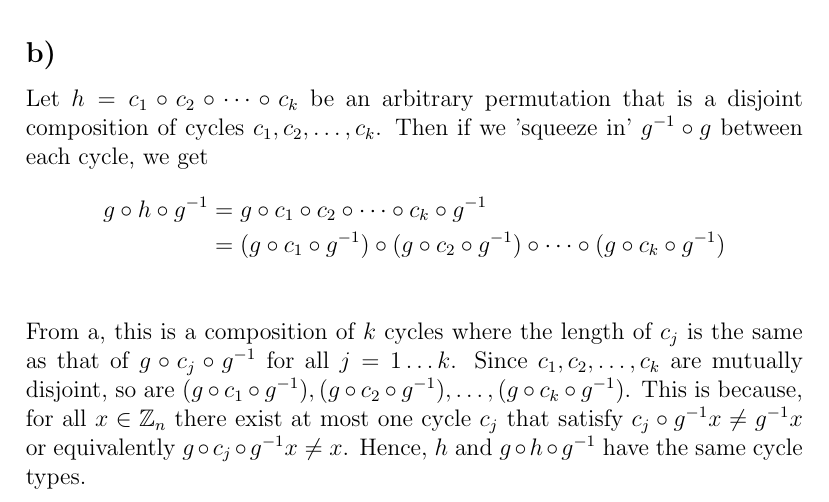
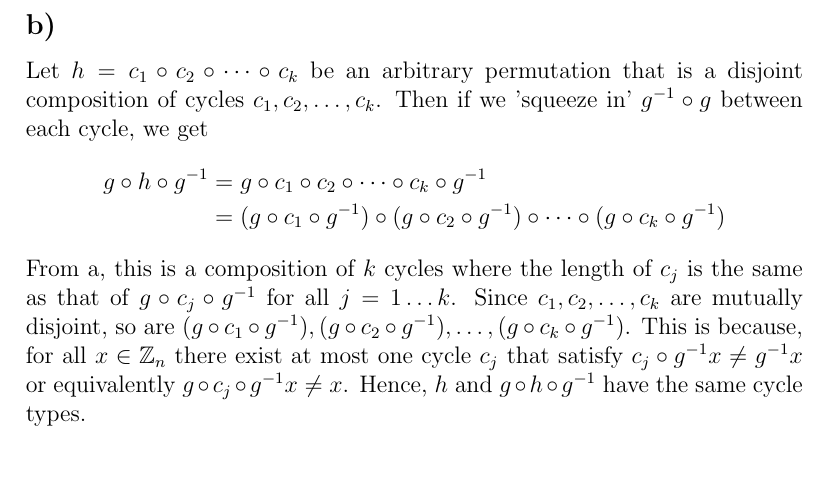
Before and after one commit to AntonJorg/discrete_mathematics_algebra, a LaTeX problem sheet (homework_1/main.tex): part of page 2 of 4, cut so that both start at the same text, the shorter picture padded with empty space. Compiled offline with pdfLaTeX.

Commit message:
removes extra newline in hw1q2

```diff
--- a/homework_1/main.tex
+++ b/homework_1/main.tex
@@ -69,7 +69,7 @@ Since $h$ is an $m$-cycle $b_i\neq b_j$ for all $i\neq j$, so from bijectivity o
 Let $h=c_1\circ c_2\circ\dots\circ c_k$ be an arbitrary permutation that is a disjoint composition of cycles $c_1,c_2,\dots,c_k$. Then if we 'squeeze in' $g^{-1}\circ g$ between each cycle, we get
 \begin{align*}
     g \circ h\circ g^{-1} &= g \circ c_1 \circ c_2\circ\dots\circ c_k\circ g^{-1}\\
-    &= (g \circ c_1\circ g^{-1}) \circ (g \circ c_2\circ g^{-1}) \circ \dots \circ (g\circ  c_k\circ g^{-1})\\
+    &= (g \circ c_1\circ g^{-1}) \circ (g \circ c_2\circ g^{-1}) \circ \dots \circ (g\circ  c_k\circ g^{-1})
 \end{align*}
 From a, this is a composition of $k$ cycles where the length of $c_j$ is the same as that of $g\circ c_j \circ g^{-1}$ for all $j=1 \ldots k$. Since $c_1,c_2,\dots,c_k$ are mutually disjoint, so are $(g \circ c_1\circ g^{-1}), (g \circ c_2\circ g^{-1}) , \dots , (g\circ  c_k\circ g^{-1})$. This is because, for all $x\in\mathbb Z_n$ there exist at most one cycle $c_j$ that satisfy $c_j\circ g^{-1}x\neq g^{-1}x$ or equivalently $g\circ c_j\circ g^{-1}x\neq x$. Hence, $h$ and $g\circ h\circ g^{-1}$ have the same cycle types.
 
```
Also changed, not shown: homework_1/main.pdf.
